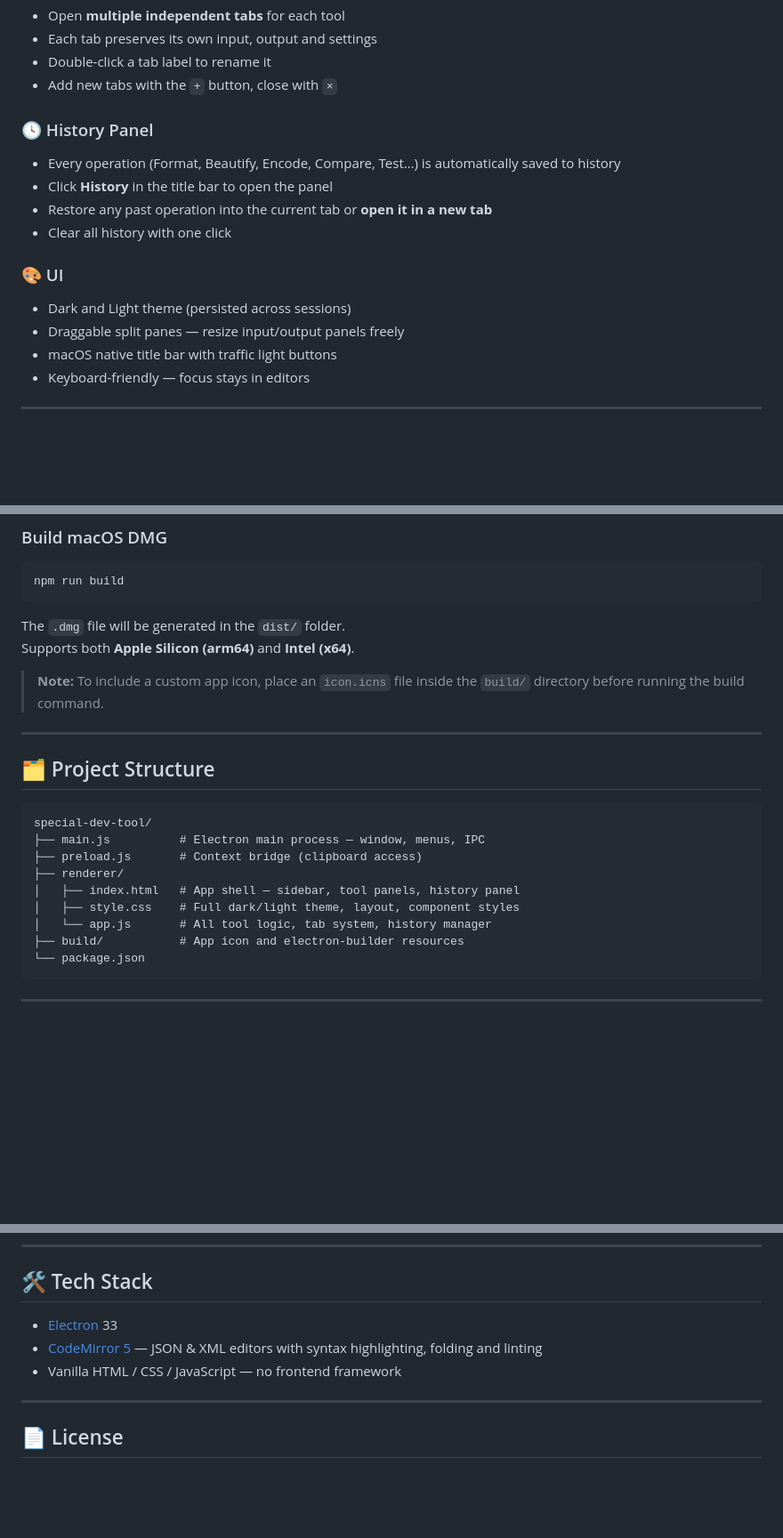
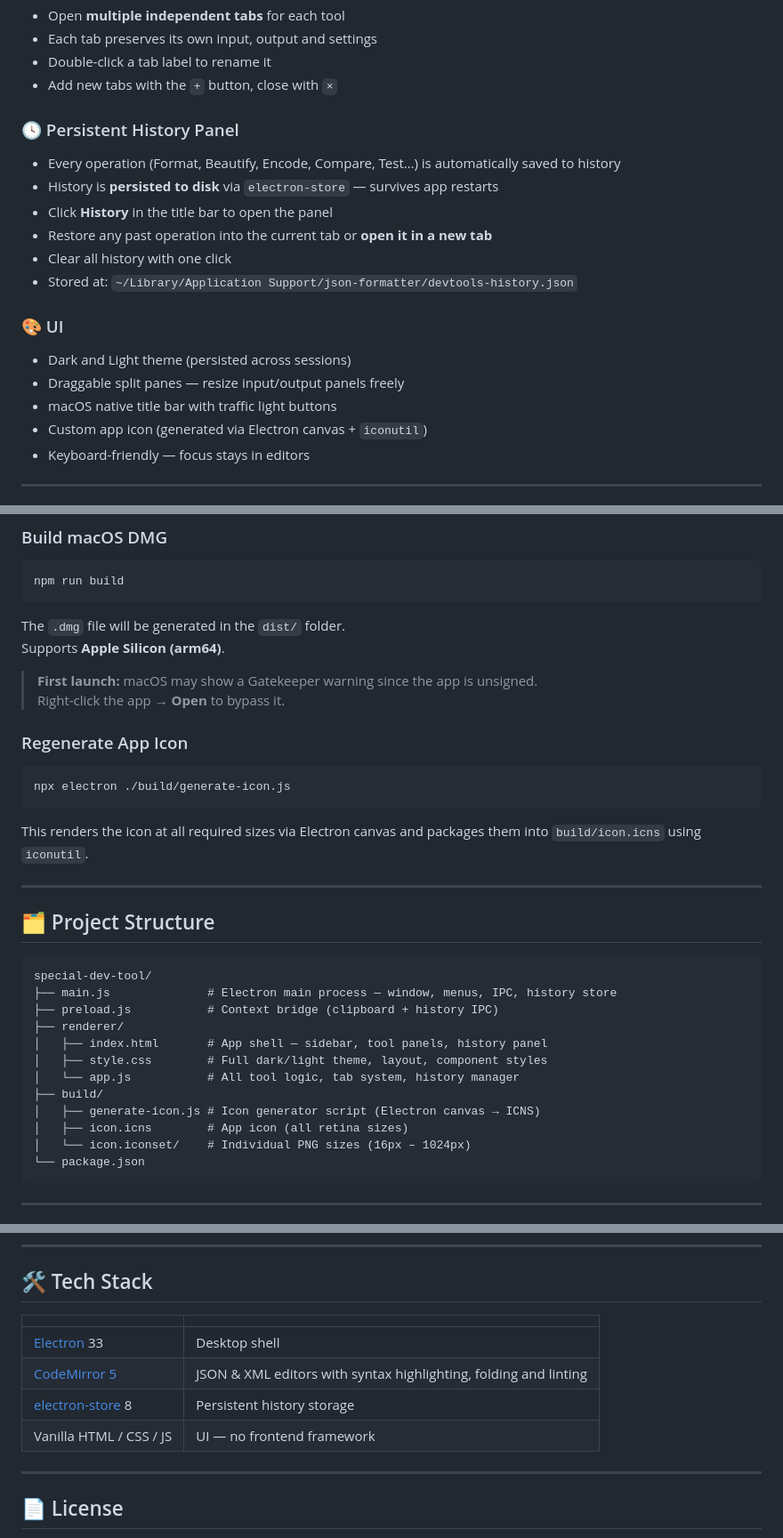
Before and after one commit to seydaozdmr/special-dev-tool, a Markdown page: README.md, 3 parts joined by grey strips. Shown at 89% size. Drawn GitHub-style; blank space fills up the shorter version.

Commit message:
Update README with persistent history, icon and tech stack details
Co-Authored-By: Claude Sonnet 4.6 <noreply@anthropic.com>

````diff
--- a/README.md
+++ b/README.md
@@ -23,16 +23,19 @@ No internet required, no data leaves your machine.
 - Double-click a tab label to rename it
 - Add new tabs with the `+` button, close with `×`
 
-### 🕓 History Panel
+### 🕓 Persistent History Panel
 - Every operation (Format, Beautify, Encode, Compare, Test…) is automatically saved to history
+- History is **persisted to disk** via `electron-store` — survives app restarts
 - Click **History** in the title bar to open the panel
 - Restore any past operation into the current tab or **open it in a new tab**
 - Clear all history with one click
+- Stored at: `~/Library/Application Support/json-formatter/devtools-history.json`
 
 ### 🎨 UI
 - Dark and Light theme (persisted across sessions)
 - Draggable split panes — resize input/output panels freely
 - macOS native title bar with traffic light buttons
+- Custom app icon (generated via Electron canvas + `iconutil`)
 - Keyboard-friendly — focus stays in editors
 
 ---
@@ -66,9 +69,18 @@ npm run build
 ```
 
 The `.dmg` file will be generated in the `dist/` folder.
-Supports both **Apple Silicon (arm64)** and **Intel (x64)**.
+Supports **Apple Silicon (arm64)**.
 
-> **Note:** To include a custom app icon, place an `icon.icns` file inside the `build/` directory before running the build command.
+> **First launch:** macOS may show a Gatekeeper warning since the app is unsigned.
+> Right-click the app → **Open** to bypass it.
+
+### Regenerate App Icon
+
+```bash
+npx electron ./build/generate-icon.js
+```
+
+This renders the icon at all required sizes via Electron canvas and packages them into `build/icon.icns` using `iconutil`.
 
 ---
 
@@ -76,13 +88,16 @@ Supports both **Apple Silicon (arm64)** and **Intel (x64)**.
 
 ```
 special-dev-tool/
-├── main.js          # Electron main process — window, menus, IPC
-├── preload.js       # Context bridge (clipboard access)
+├── main.js              # Electron main process — window, menus, IPC, history store
+├── preload.js           # Context bridge (clipboard + history IPC)
 ├── renderer/
-│   ├── index.html   # App shell — sidebar, tool panels, history panel
-│   ├── style.css    # Full dark/light theme, layout, component styles
-│   └── app.js       # All tool logic, tab system, history manager
-├── build/           # App icon and electron-builder resources
+│   ├── index.html       # App shell — sidebar, tool panels, history panel
+│   ├── style.css        # Full dark/light theme, layout, component styles
+│   └── app.js           # All tool logic, tab system, history manager
+├── build/
+│   ├── generate-icon.js # Icon generator script (Electron canvas → ICNS)
+│   ├── icon.icns        # App icon (all retina sizes)
+│   └── icon.iconset/    # Individual PNG sizes (16px – 1024px)
 └── package.json
 ```
 
@@ -102,9 +117,12 @@ special-dev-tool/
 
 ## 🛠 Tech Stack
 
-- [Electron](https://www.electronjs.org/) 33
-- [CodeMirror 5](https://codemirror.net/5/) — JSON & XML editors with syntax highlighting, folding and linting
-- Vanilla HTML / CSS / JavaScript — no frontend framework
+| | |
+|---|---|
+| [Electron](https://www.electronjs.org/) 33 | Desktop shell |
+| [CodeMirror 5](https://codemirror.net/5/) | JSON & XML editors with syntax highlighting, folding and linting |
+| [electron-store](https://github.com/sindresorhus/electron-store) 8 | Persistent history storage |
+| Vanilla HTML / CSS / JS | UI — no frontend framework |
 
 ---
 
````
